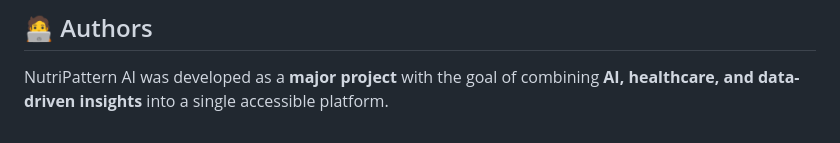
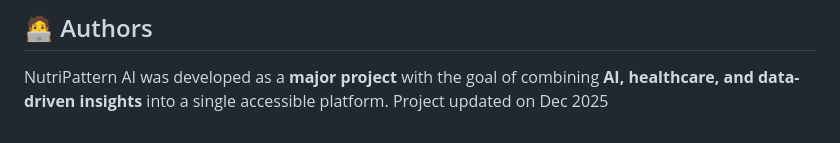
Before and after one commit to Sazadakthar786/NutriPattern-AI, a Markdown page: README.md, the part around the change. Rendered like a GitHub page.

```diff
--- a/README.md
+++ b/README.md
@@ -98,3 +98,4 @@ For detailed macOS setup instructions, see [MACOS_SETUP.md](MACOS_SETUP.md)
 
 ## 🧑‍💻 Authors
 NutriPattern AI was developed as a **major project** with the goal of combining **AI, healthcare, and data-driven insights** into a single accessible platform.
+Project updated on Dec 2025
```
